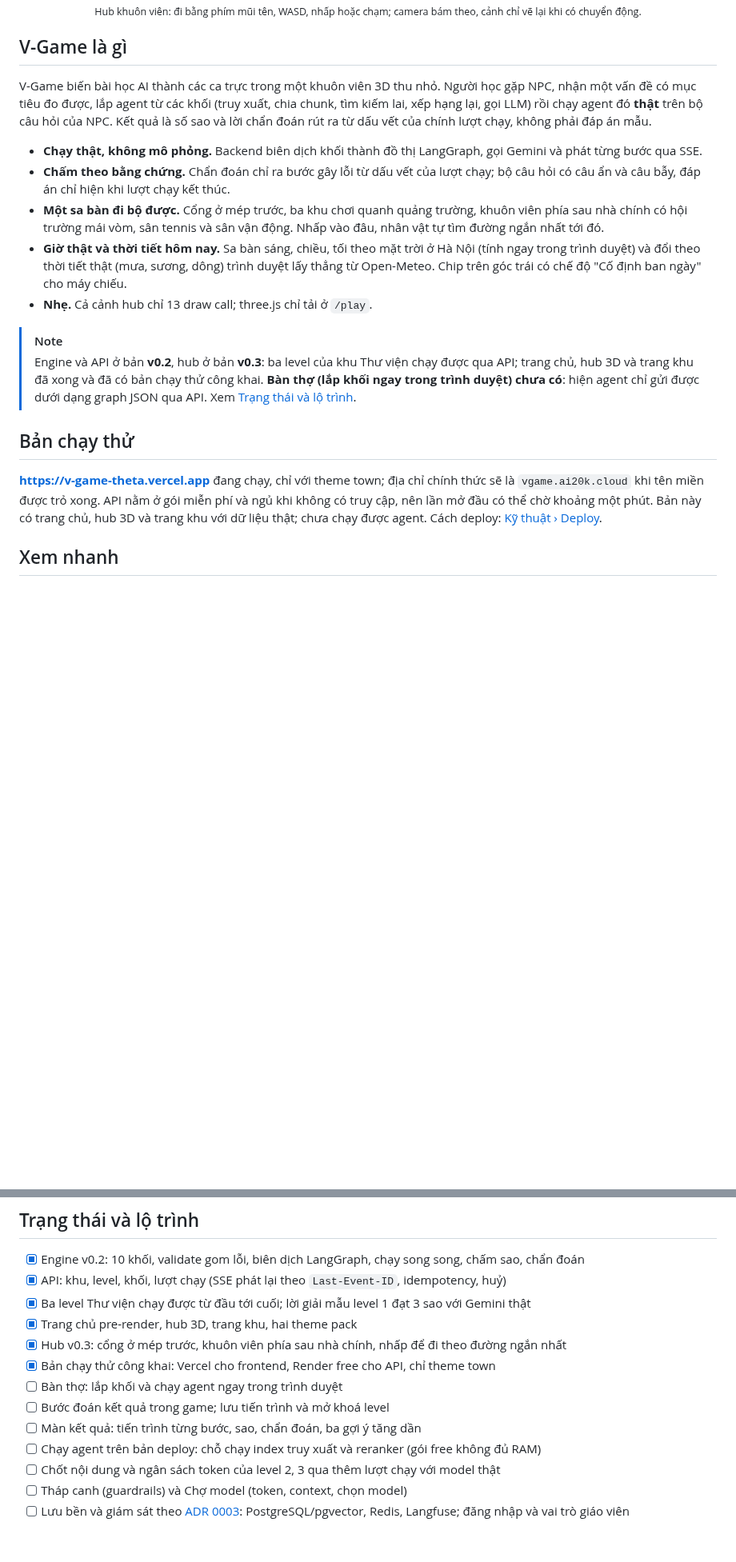
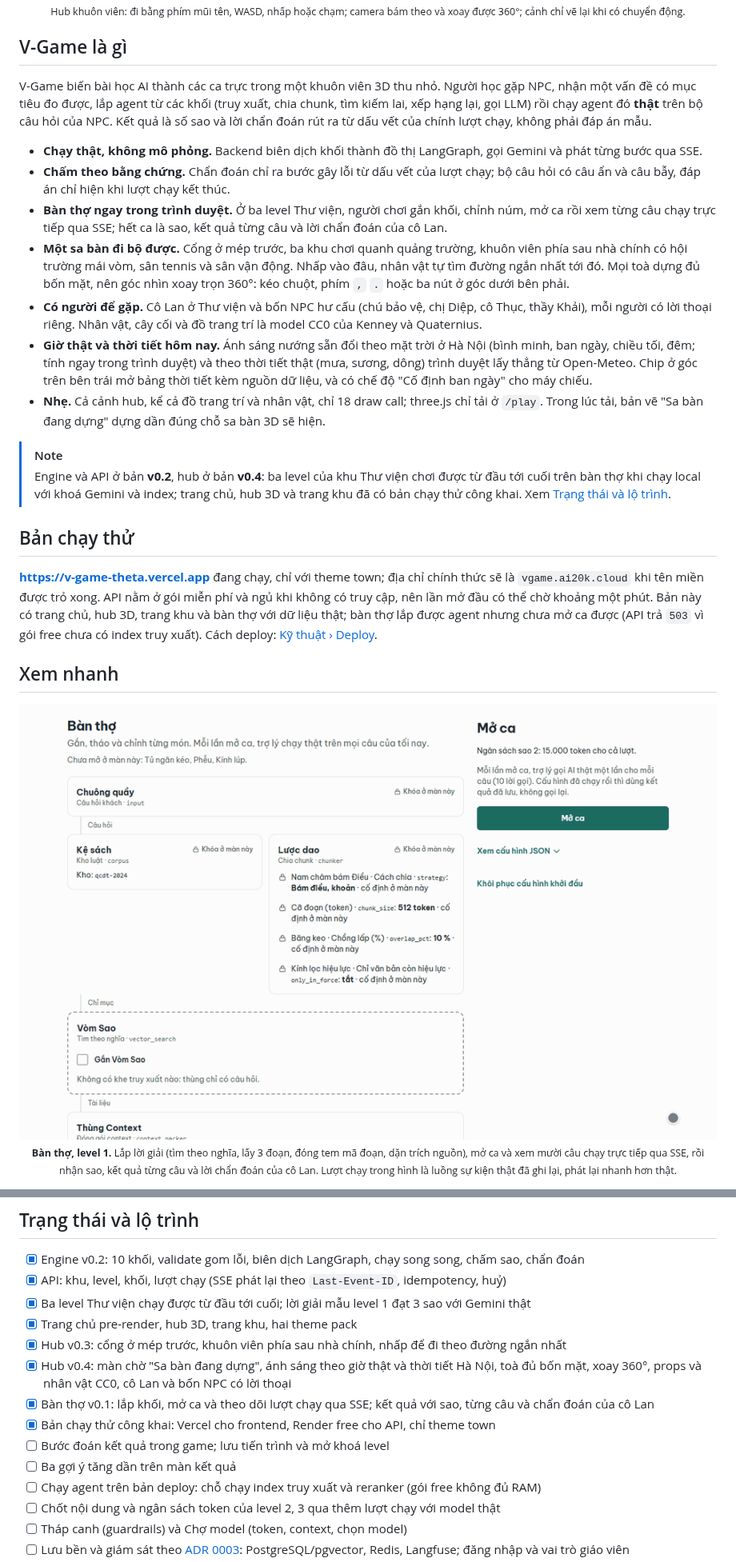
Before and after one commit to Tai-TZ/v-game, a Markdown page: README.md, 2 parts joined by grey strips. Shown at 80% size. Drawn GitHub-style; blank space fills up the shorter version.

```diff
--- a/README.md
+++ b/README.md
@@ -36,5 +36,5 @@
   <br>
-  <sub>Hub khuôn viên: đi bằng phím mũi tên, WASD, nhấp hoặc chạm; camera bám theo, cảnh chỉ vẽ lại khi có chuyển động.</sub>
+  <sub>Hub khuôn viên: đi bằng phím mũi tên, WASD, nhấp hoặc chạm; camera bám theo và xoay được 360°; cảnh chỉ vẽ lại khi có chuyển động.</sub>
 </p>
 
 ## V-Game là gì
@@ -46,24 +46,32 @@ từ dấu vết của chính lượt chạy, không phải đáp án mẫu.
 
 - **Chạy thật, không mô phỏng.** Backend biên dịch khối thành đồ thị LangGraph, gọi Gemini và phát từng bước qua SSE.
 - **Chấm theo bằng chứng.** Chẩn đoán chỉ ra bước gây lỗi từ dấu vết của lượt chạy; bộ câu hỏi có câu ẩn và câu bẫy, đáp án chỉ hiện khi lượt chạy kết thúc.
-- **Một sa bàn đi bộ được.** Cổng ở mép trước, ba khu chơi quanh quảng trường, khuôn viên phía sau nhà chính có hội trường mái vòm, sân tennis và sân vận động. Nhấp vào đâu, nhân vật tự tìm đường ngắn nhất tới đó.
-- **Giờ thật và thời tiết hôm nay.** Sa bàn sáng, chiều, tối theo mặt trời ở Hà Nội (tính ngay trong trình duyệt) và đổi theo thời tiết thật (mưa, sương, dông) trình duyệt lấy thẳng từ Open-Meteo. Chip trên góc trái có chế độ "Cố định ban ngày" cho máy chiếu.
-- **Nhẹ.** Cả cảnh hub chỉ 13 draw call; three.js chỉ tải ở `/play`.
+- **Bàn thợ ngay trong trình duyệt.** Ở ba level Thư viện, người chơi gắn khối, chỉnh núm, mở ca rồi xem từng câu chạy trực tiếp qua SSE; hết ca là sao, kết quả từng câu và lời chẩn đoán của cô Lan.
+- **Một sa bàn đi bộ được.** Cổng ở mép trước, ba khu chơi quanh quảng trường, khuôn viên phía sau nhà chính có hội trường mái vòm, sân tennis và sân vận động. Nhấp vào đâu, nhân vật tự tìm đường ngắn nhất tới đó. Mọi toà dựng đủ bốn mặt, nên góc nhìn xoay trọn 360°: kéo chuột, phím `,` `.` hoặc ba nút ở góc dưới bên phải.
+- **Có người để gặp.** Cô Lan ở Thư viện và bốn NPC hư cấu (chú bảo vệ, chị Diệp, cô Thục, thầy Khải), mỗi người có lời thoại riêng. Nhân vật, cây cối và đồ trang trí là model CC0 của Kenney và Quaternius.
+- **Giờ thật và thời tiết hôm nay.** Ánh sáng nướng sẵn đổi theo mặt trời ở Hà Nội (bình minh, ban ngày, chiều tối, đêm; tính ngay trong trình duyệt) và theo thời tiết thật (mưa, sương, dông) trình duyệt lấy thẳng từ Open-Meteo. Chip ở góc trên bên trái mở bảng thời tiết kèm nguồn dữ liệu, và có chế độ "Cố định ban ngày" cho máy chiếu.
+- **Nhẹ.** Cả cảnh hub, kể cả đồ trang trí và nhân vật, chỉ 18 draw call; three.js chỉ tải ở `/play`. Trong lúc tải, bản vẽ "Sa bàn đang dựng" dựng dần đúng chỗ sa bàn 3D sẽ hiện.
 
 > [!NOTE]
-> Engine và API ở bản **v0.2**, hub ở bản **v0.3**: ba level của khu Thư viện chạy được qua API; trang chủ,
-> hub 3D và trang khu đã xong và đã có bản chạy thử công khai. **Bàn thợ (lắp khối ngay trong trình duyệt)
-> chưa có**: hiện agent chỉ gửi được dưới dạng graph JSON qua API. Xem
-> [Trạng thái và lộ trình](#trạng-thái-và-lộ-trình).
+> Engine và API ở bản **v0.2**, hub ở bản **v0.4**: ba level của khu Thư viện chơi được từ đầu tới cuối trên
+> bàn thợ khi chạy local với khoá Gemini và index; trang chủ, hub 3D và trang khu đã có bản chạy thử công
+> khai. Xem [Trạng thái và lộ trình](#trạng-thái-và-lộ-trình).
 
 ## Bản chạy thử
 
 **<https://v-game-theta.vercel.app>** đang chạy, chỉ với theme town; địa chỉ chính thức sẽ là
 `vgame.ai20k.cloud` khi tên miền được trỏ xong. API nằm ở gói miễn phí và ngủ khi không có truy cập, nên
-lần mở đầu có thể chờ khoảng một phút. Bản này có trang chủ, hub 3D và trang khu với dữ liệu thật; chưa
-chạy được agent. Cách deploy: [Kỹ thuật › Deploy](#deploy).
+lần mở đầu có thể chờ khoảng một phút. Bản này có trang chủ, hub 3D, trang khu và bàn thợ với dữ liệu thật;
+bàn thợ lắp được agent nhưng chưa mở ca được (API trả `503` vì gói free chưa có index truy xuất). Cách
+deploy: [Kỹ thuật › Deploy](#deploy).
 
 ## Xem nhanh
+
+<p align="center">
+  <img src="docs/media/workbench.gif" width="960" alt="Bàn thợ của level Thôi bịa điều luật: gắn Vòm Sao, kéo Móc kéo lên 3 đoạn, bật Máy đóng tem, chọn ba thẻ dặn dò G1, G2, G3 rồi bấm Mở ca; bảng câu bên phải chuyển dần từ Chờ sang Đạt trong lúc lượt chạy phát về; cuối cùng là Kết quả ca tối nay với 3/3 sao và mục Cô Lan chẩn đoán.">
+  <br>
+  <sub><b>Bàn thợ, level 1.</b> Lắp lời giải (tìm theo nghĩa, lấy 3 đoạn, đóng tem mã đoạn, dặn trích nguồn), mở ca và xem mười câu chạy trực tiếp qua SSE, rồi nhận sao, kết quả từng câu và lời chẩn đoán của cô Lan. Lượt chạy trong hình là luồng sự kiện thật đã ghi lại, phát lại nhanh hơn thật.</sub>
+</p>
 
 <p align="center">
   <img src="docs/media/landing-demo.gif" width="960" alt="Mục Một ca trực ở Thư viện trên trang chủ: chọn dự đoán Bịa ra một điều khoản, bấm Chạy agent và nhận câu trả lời sai viện dẫn Điều 47, bấm Gắn bước truy xuất và chạy lại và nhận câu trả lời đúng kèm nguồn Điều 12 khoản 2, rồi bấm Làm lại.">
@@ -185,10 +199,11 @@ Danh sách endpoint, mã lỗi và biến môi trường: [backend/README.md](ba
 - [x] Ba level Thư viện chạy được từ đầu tới cuối; lời giải mẫu level 1 đạt 3 sao với Gemini thật
 - [x] Trang chủ pre-render, hub 3D, trang khu, hai theme pack
 - [x] Hub v0.3: cổng ở mép trước, khuôn viên phía sau nhà chính, nhấp để đi theo đường ngắn nhất
+- [x] Hub v0.4: màn chờ "Sa bàn đang dựng", ánh sáng theo giờ thật và thời tiết Hà Nội, toà đủ bốn mặt, xoay 360°, props và nhân vật CC0, cô Lan và bốn NPC có lời thoại
+- [x] Bàn thợ v0.1: lắp khối, mở ca và theo dõi lượt chạy qua SSE; kết quả với sao, từng câu và chẩn đoán của cô Lan
 - [x] Bản chạy thử công khai: Vercel cho frontend, Render free cho API, chỉ theme town
-- [ ] Bàn thợ: lắp khối và chạy agent ngay trong trình duyệt
 - [ ] Bước đoán kết quả trong game; lưu tiến trình và mở khoá level
-- [ ] Màn kết quả: tiến trình từng bước, sao, chẩn đoán, ba gợi ý tăng dần
+- [ ] Ba gợi ý tăng dần trên màn kết quả
 - [ ] Chạy agent trên bản deploy: chỗ chạy index truy xuất và reranker (gói free không đủ RAM)
 - [ ] Chốt nội dung và ngân sách token của level 2, 3 qua thêm lượt chạy với model thật
 - [ ] Tháp canh (guardrails) và Chợ model (token, context, chọn model)
```
Also changed, not shown: other parts of README.md (+44 -28 lines), CREDITS.md (+7 -1 lines).
